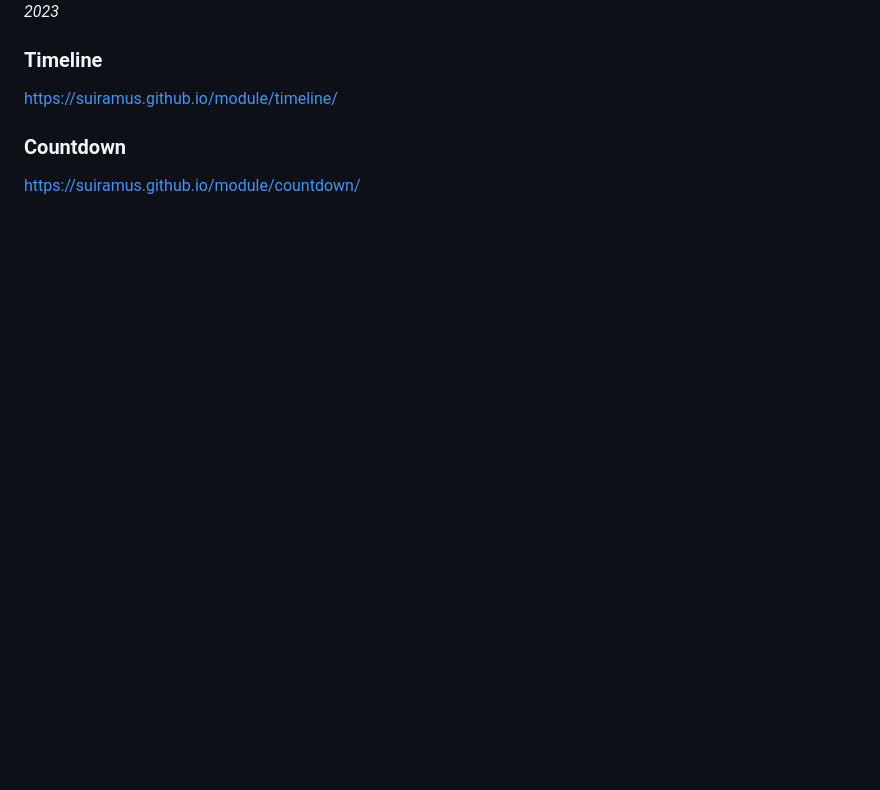
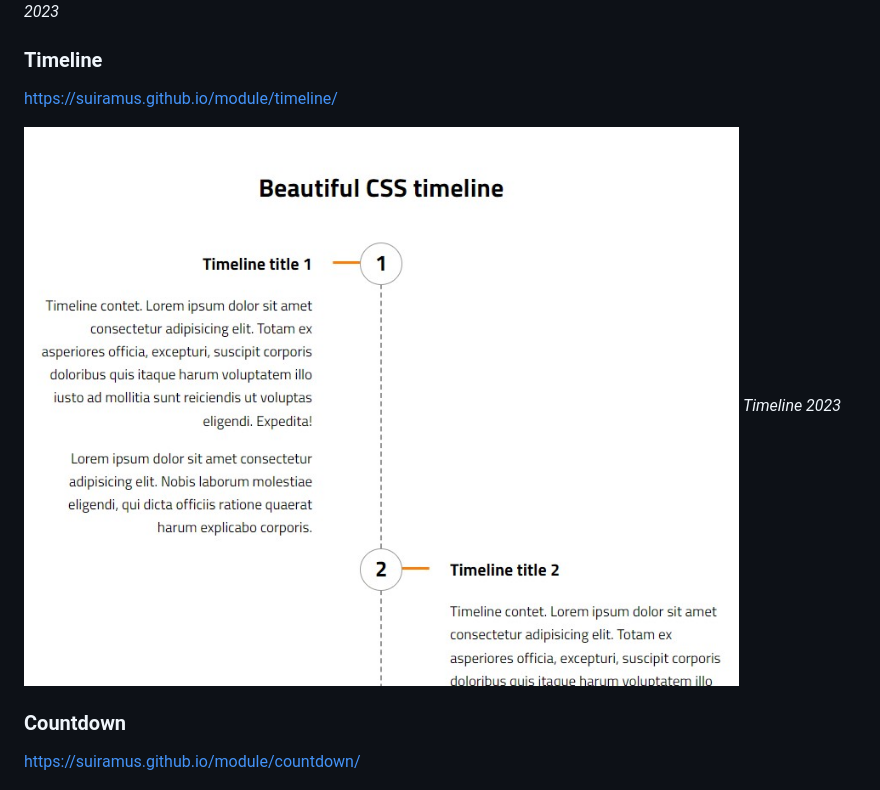
Before and after one commit to suiramus/Module-2023, a Markdown page: README.md, the part around the change. Drawn GitHub-style; pictures changed too: timeline/timeline.jpg (added); blank space fills up the shorter version.

Commit message:
Image for timeline

```diff
--- a/README.md
+++ b/README.md
@@ -9,6 +9,9 @@ https://suiramus.github.io/module/accordion-2023/
 
 ### Timeline
 https://suiramus.github.io/module/timeline/
+
+![Timeline 2023](/timeline/timeline.jpg)
+*Timeline 2023*
 
 ### Countdown
 https://suiramus.github.io/module/countdown/
```
